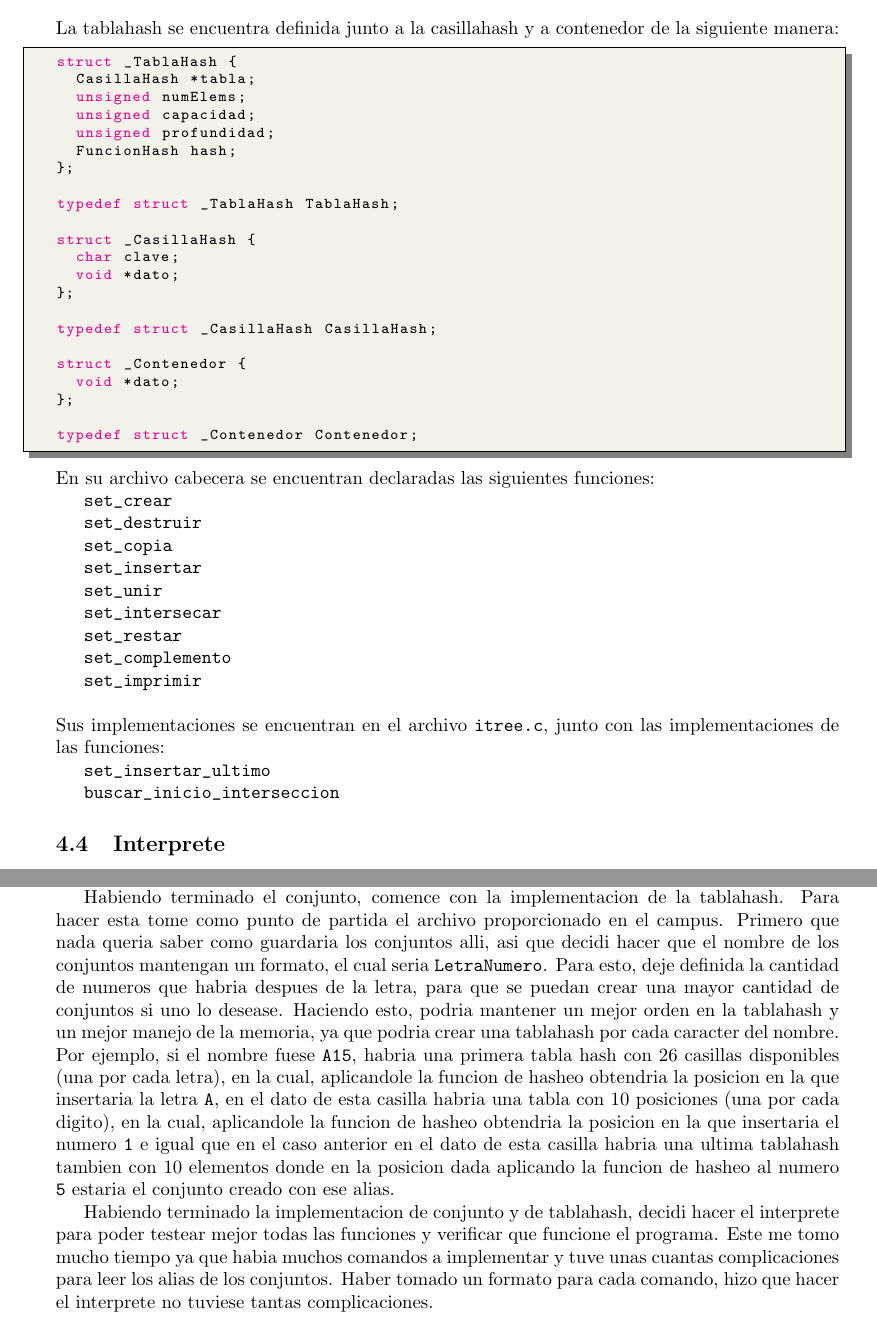
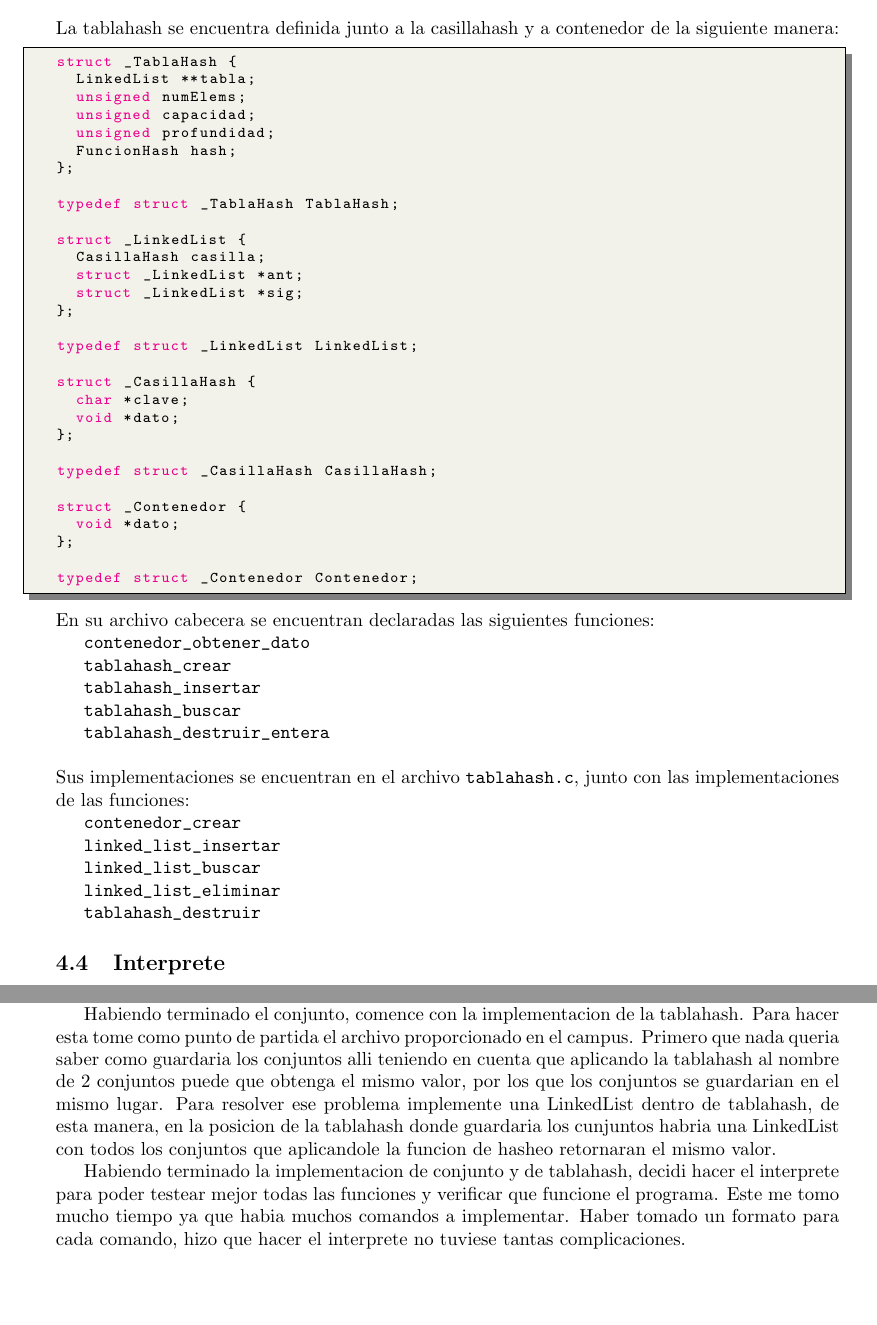
Before and after one commit to MarcosCassinerio/integer-set, a LaTeX document (Informe_Integer_Set_Cassinerio.tex): two parts of pages 4 and 5 of 6 before the commit and two parts of pages 4 and 5 of 5 after it, joined at a grey line, cut so that both start at the same text. Compiled offline with pdfLaTeX.

Commit message:
finishing report

```diff
--- a/Informe_Integer_Set_Cassinerio.tex
+++ b/Informe_Integer_Set_Cassinerio.tex
@@ -141,7 +141,7 @@ La tablahash se encuentra definida junto a la casillahash y a contenedor de la s
 
 \begin{lstlisting}[language=C]
 struct _TablaHash {
-  CasillaHash *tabla;
+  LinkedList **tabla;
   unsigned numElems;
   unsigned capacidad;
   unsigned profundidad;
@@ -150,8 +150,16 @@ struct _TablaHash {
 
 typedef struct _TablaHash TablaHash;
 
+struct _LinkedList {
+  CasillaHash casilla;
+  struct _LinkedList *ant;
+  struct _LinkedList *sig;
+};
+
+typedef struct _LinkedList LinkedList;
+
 struct _CasillaHash {
-  char clave;
+  char *clave;
   void *dato;
 };
 
@@ -166,28 +174,26 @@ typedef struct _Contenedor Contenedor;
 \end{lstlisting}
 En su archivo cabecera se encuentran declaradas las siguientes funciones:
 
-\verb|set_crear|
+\verb|contenedor_obtener_dato|
 
-\verb|set_destruir|
+\verb|tablahash_crear|
 
-\verb|set_copia|
+\verb|tablahash_insertar|
 
-\verb|set_insertar|
+\verb|tablahash_buscar|
 
-\verb|set_unir|
+\verb|tablahash_destruir_entera|\\\\
+Sus implementaciones se encuentran en el archivo \verb|tablahash.c|, junto con las implementaciones de las funciones:
 
-\verb|set_intersecar|
+\verb|contenedor_crear|
 
-\verb|set_restar|
+\verb|linked_list_insertar|
 
-\verb|set_complemento|
+\verb|linked_list_buscar|
 
-\verb|set_imprimir|\\\\
-Sus implementaciones se encuentran en el archivo \verb|itree.c|, junto con las implementaciones de las funciones:
+\verb|linked_list_eliminar|
 
-\verb|set_insertar_ultimo|
-
-\verb|buscar_inicio_interseccion|
+\verb|tablahash_destruir|
 
 \subsection{Interprete}
 El interprete se encuentra el main del programa, este se encarga de leer la entrada estandar, validarla, ejecutar las funciones de Set e intervalo según la entrada y guardar los conjuntos creados a partir de las funciones de TablaHash. En este archivo estan implementadas las siguientes funciones:
@@ -211,11 +217,9 @@ Antes de empezar con la implementacion de conjunto tuve que averiguar como repre
 
 Luego implemente al conjunto como un arbol AVL ya que me permitia mantener los elementos ordenados e insertarlos de una manera eficiente. Mientras hacia la funcion insertar, note que si habian iontervalos dentro del arbol que intersecaran con el intervalo a borrar, en algunos casos, al intentar borrar dichos nodos el arbol se desbalanceaba ya que la busqueda del nodo a eliminar no comenzaba desde la raiz lo que provocaba que el balanceo no se hiciera en todo el arbol. La manera que se me ocurrio de arreglarlo era haciendo una funcion que elimine de un arbol el primer nodo que interseque con el intervalo proporcionado. La desventaja de esto era que si ese intervalo intersecaba con varios intervalos del arbol, deberia llamar n veces a esta funcion lo que conllevaria reccorer n veces el arbol lo cual seria muy ineficiente. Teniendo en cuenta que varias de las funciones a implementar si no es que todas usarian la funcion insertar (la cual era muy ineficiente) decidi cambiar a otro tipo de implementacion. Opte por implementar al conjunto como un tipo de dato que tuviera un array de intervalos y su tamano. El cual despues de haber investigado note que era mucho mas eficiente que el arbol AVL.
 
-Habiendo terminado el conjunto, comence con la implementacion de la tablahash. Para hacer esta tome como punto de partida el archivo proporcionado en el campus. Primero que nada queria saber como guardaria los conjuntos alli, asi que decidi hacer que el nombre de los conjuntos mantengan un formato, el cual seria \verb|LetraNumero|. Para esto, deje definida la cantidad de numeros que habria despues de la letra, para que se puedan crear una mayor cantidad de conjuntos si uno lo desease. Haciendo esto, podria mantener un mejor orden en la tablahash y un mejor manejo de la memoria, ya que podria crear una tablahash por cada caracter del nombre.
-Por ejemplo, si el nombre fuese \verb|A15|, habria una primera tabla hash con 26 casillas disponibles (una por cada letra), en la cual, aplicandole la funcion de hasheo obtendria la posicion en la que insertaria la letra \verb|A|, en el dato de esta casilla habria una tabla con 10 posiciones (una por cada digito), en la cual, aplicandole la funcion de hasheo obtendria la posicion en la que insertaria el numero \verb|1| e igual que en el caso anterior en el dato de esta casilla habria una ultima tablahash tambien con 10 elementos donde en la posicion dada aplicando la funcion de hasheo al numero \verb|5| estaria el conjunto creado con ese alias.
+Habiendo terminado el conjunto, comence con la implementacion de la tablahash. Para hacer esta tome como punto de partida el archivo proporcionado en el campus. Primero que nada queria saber como guardaria los conjuntos alli teniendo en cuenta que aplicando la tablahash al nombre de 2 conjuntos puede que obtenga el mismo valor, por los que los conjuntos se guardarian en el mismo lugar. Para resolver ese problema implemente una LinkedList dentro de tablahash, de esta manera, en la posicion de la tablahash donde guardaria los cunjuntos habria una LinkedList con todos los conjuntos que aplicandole la funcion de hasheo retornaran el mismo valor.
 
-Habiendo terminado la implementacion de conjunto y de tablahash, decidi hacer el interprete para poder testear mejor todas las funciones y verificar que funcione el programa. Este me tomo mucho tiempo ya que habia muchos comandos a implementar y tuve unas cuantas complicaciones para leer los alias de los conjuntos. Haber tomado un formato para cada comando, hizo que hacer el interprete no tuviese tantas complicaciones.
-\newpage
+Habiendo terminado la implementacion de conjunto y de tablahash, decidi hacer el interprete para poder testear mejor todas las funciones y verificar que funcione el programa. Este me tomo mucho tiempo ya que habia muchos comandos a implementar. Haber tomado un formato para cada comando, hizo que hacer el interprete no tuviese tantas complicaciones.
 \section{Bibliografia}
 \url{http://www.cplusplus.com/reference/cstdlib/strtol/}\\
 \end{document}
```
